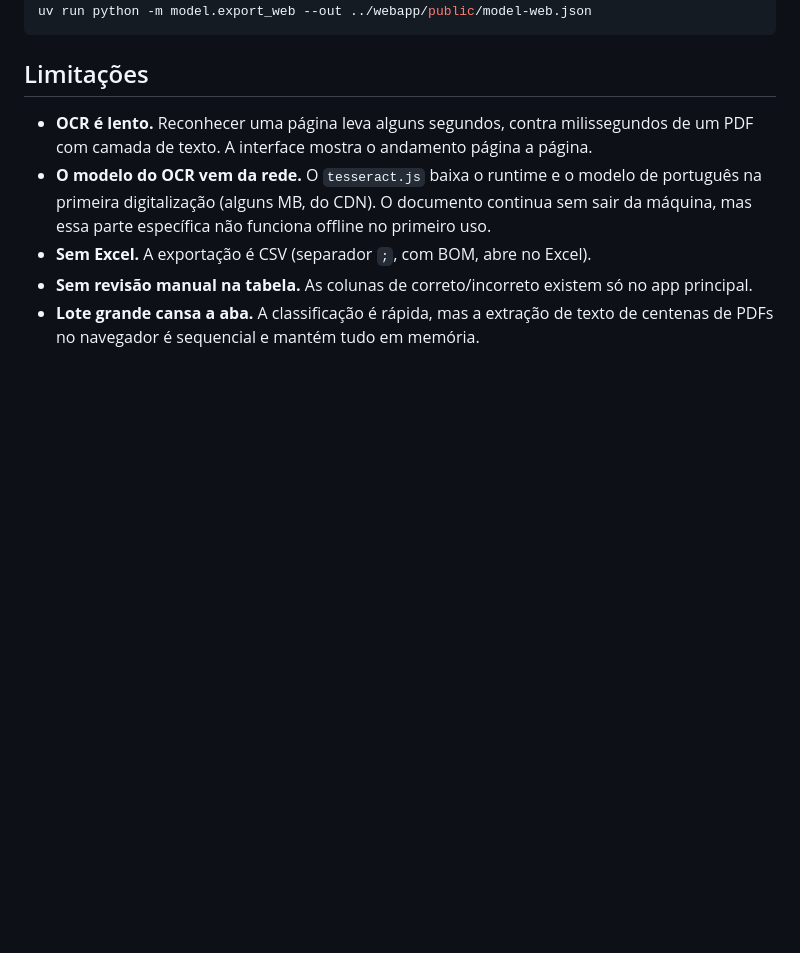
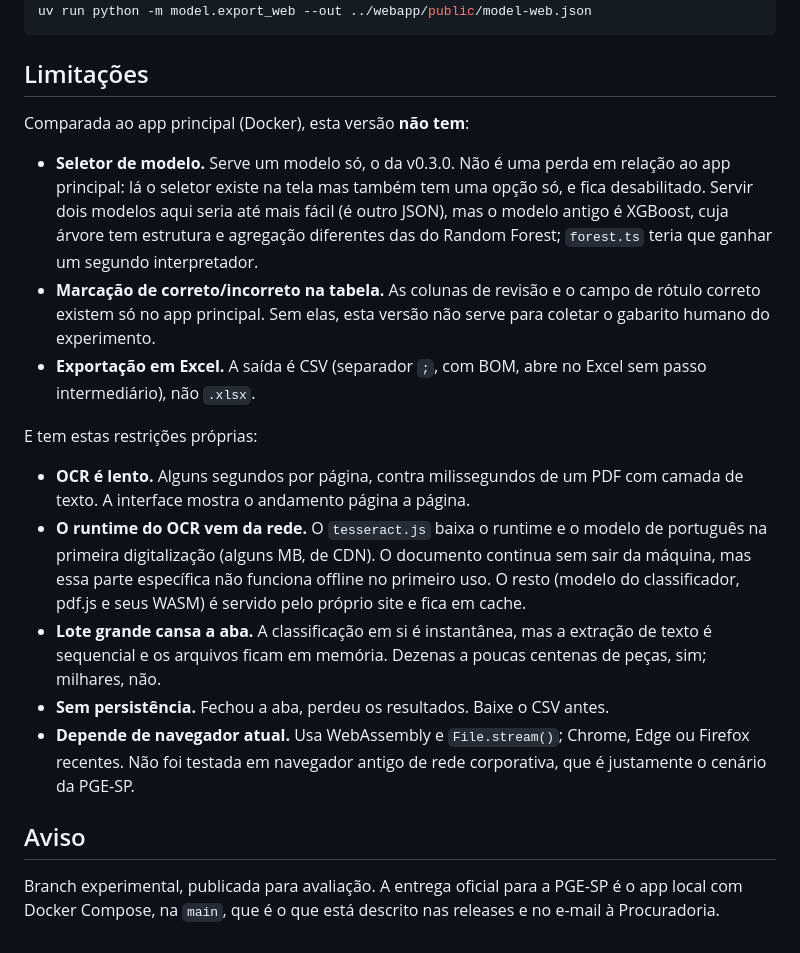
Before and after one commit to prointe-insper/classificador-app, a Markdown page: webapp/README.md, the part around the change. Rendered like a GitHub page; blank space fills up the shorter version.

Commit message:
docs(webapp): lista o que a versão no navegador não faz
Registra as três ausências em relação ao app principal (seletor de modelo,
marcação de correto/incorreto, exportação em xlsx) e as restrições próprias
(OCR lento, runtime do OCR vindo de CDN, lote grande, sem persistência,
navegador atual). O seletor de modelo em particular não é perda: no app
principal ele também tem uma opção só e fica desabilitado.

Co-Authored-By: Claude Opus 5 (1M context) <noreply@anthropic.com>
Claude-Session: https://claude.ai/code/session_01GRRd7H6ERH2wikDiEBU6X8

```diff
--- a/webapp/README.md
+++ b/webapp/README.md
@@ -88,15 +88,39 @@ uv run python -m model.export_web --out ../webapp/public/model-web.json
 
 ## Limitações
 
-- **OCR é lento.** Reconhecer uma página leva alguns segundos, contra
-  milissegundos de um PDF com camada de texto. A interface mostra o andamento
-  página a página.
-- **O modelo do OCR vem da rede.** O `tesseract.js` baixa o runtime e o modelo
-  de português na primeira digitalização (alguns MB, do CDN). O documento
+Comparada ao app principal (Docker), esta versão **não tem**:
+
+- **Seletor de modelo.** Serve um modelo só, o da v0.3.0. Não é uma perda em
+  relação ao app principal: lá o seletor existe na tela mas também tem uma
+  opção só, e fica desabilitado. Servir dois modelos aqui seria até mais fácil
+  (é outro JSON), mas o modelo antigo é XGBoost, cuja árvore tem estrutura e
+  agregação diferentes das do Random Forest; `forest.ts` teria que ganhar um
+  segundo interpretador.
+- **Marcação de correto/incorreto na tabela.** As colunas de revisão e o campo
+  de rótulo correto existem só no app principal. Sem elas, esta versão não
+  serve para coletar o gabarito humano do experimento.
+- **Exportação em Excel.** A saída é CSV (separador `;`, com BOM, abre no Excel
+  sem passo intermediário), não `.xlsx`.
+
+E tem estas restrições próprias:
+
+- **OCR é lento.** Alguns segundos por página, contra milissegundos de um PDF
+  com camada de texto. A interface mostra o andamento página a página.
+- **O runtime do OCR vem da rede.** O `tesseract.js` baixa o runtime e o modelo
+  de português na primeira digitalização (alguns MB, de CDN). O documento
   continua sem sair da máquina, mas essa parte específica não funciona offline
-  no primeiro uso.
-- **Sem Excel.** A exportação é CSV (separador `;`, com BOM, abre no Excel).
-- **Sem revisão manual na tabela.** As colunas de correto/incorreto existem só
-  no app principal.
-- **Lote grande cansa a aba.** A classificação é rápida, mas a extração de texto
-  de centenas de PDFs no navegador é sequencial e mantém tudo em memória.
+  no primeiro uso. O resto (modelo do classificador, pdf.js e seus WASM) é
+  servido pelo próprio site e fica em cache.
+- **Lote grande cansa a aba.** A classificação em si é instantânea, mas a
+  extração de texto é sequencial e os arquivos ficam em memória. Dezenas a
+  poucas centenas de peças, sim; milhares, não.
+- **Sem persistência.** Fechou a aba, perdeu os resultados. Baixe o CSV antes.
+- **Depende de navegador atual.** Usa WebAssembly e `File.stream()`; Chrome,
+  Edge ou Firefox recentes. Não foi testada em navegador antigo de rede
+  corporativa, que é justamente o cenário da PGE-SP.
+
+## Aviso
+
+Branch experimental, publicada para avaliação. A entrega oficial para a PGE-SP
+é o app local com Docker Compose, na `main`, que é o que está descrito nas
+releases e no e-mail à Procuradoria.
```
